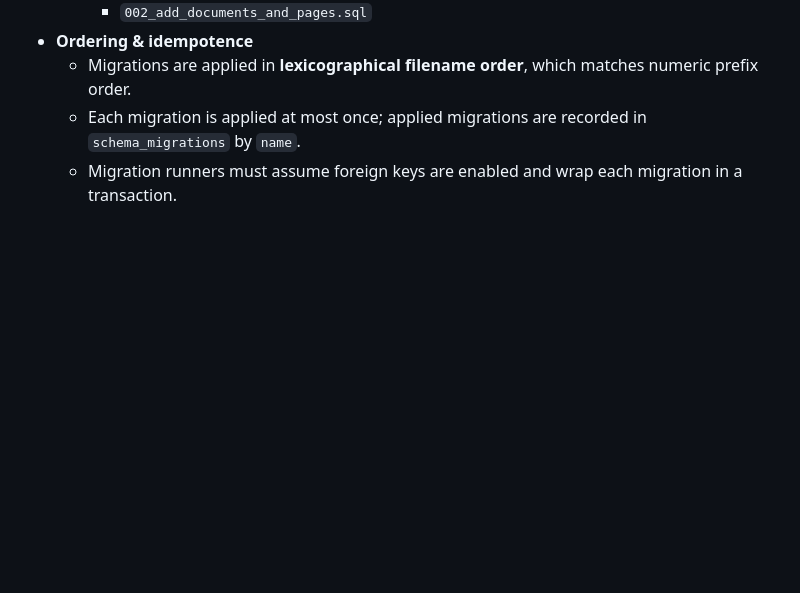
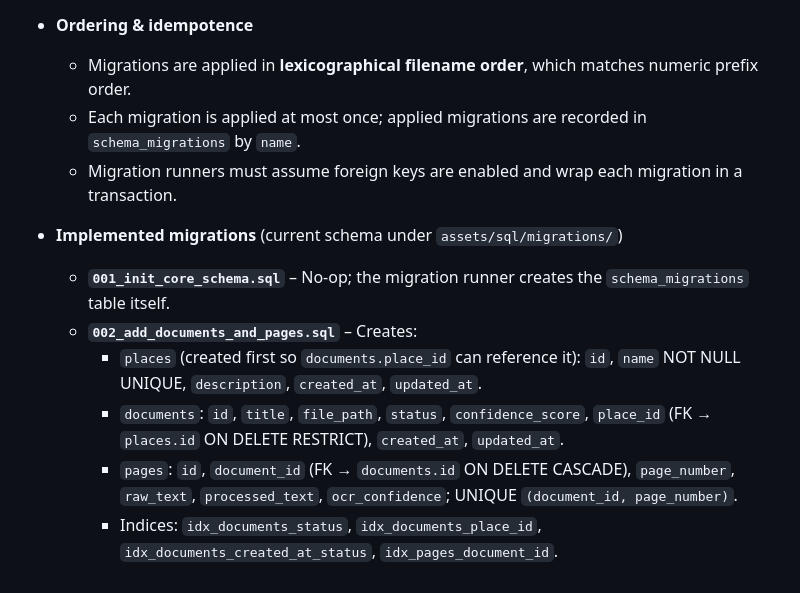
Before and after one commit to Enderjado/personal_archive, a Markdown page: docs/storage_conventions.md, the part around the change. Rendered like a GitHub page; blank space fills up the shorter version.

Commit message:
docs: document documents and pages schema migration

```diff
--- a/docs/storage_conventions.md
+++ b/docs/storage_conventions.md
@@ -113,3 +113,11 @@ The rationale for non‑obvious choices should be captured either here or in an
   - Migrations are applied in **lexicographical filename order**, which matches numeric prefix order.
   - Each migration is applied at most once; applied migrations are recorded in `schema_migrations` by `name`.
   - Migration runners must assume foreign keys are enabled and wrap each migration in a transaction.
+
+- **Implemented migrations** (current schema under `assets/sql/migrations/`)
+  - **`001_init_core_schema.sql`** – No-op; the migration runner creates the `schema_migrations` table itself.
+  - **`002_add_documents_and_pages.sql`** – Creates:
+    - `places` (created first so `documents.place_id` can reference it): `id`, `name` NOT NULL UNIQUE, `description`, `created_at`, `updated_at`.
+    - `documents`: `id`, `title`, `file_path`, `status`, `confidence_score`, `place_id` (FK → `places.id` ON DELETE RESTRICT), `created_at`, `updated_at`.
+    - `pages`: `id`, `document_id` (FK → `documents.id` ON DELETE CASCADE), `page_number`, `raw_text`, `processed_text`, `ocr_confidence`; UNIQUE `(document_id, page_number)`.
+    - Indices: `idx_documents_status`, `idx_documents_place_id`, `idx_documents_created_at_status`, `idx_pages_document_id`.
```
